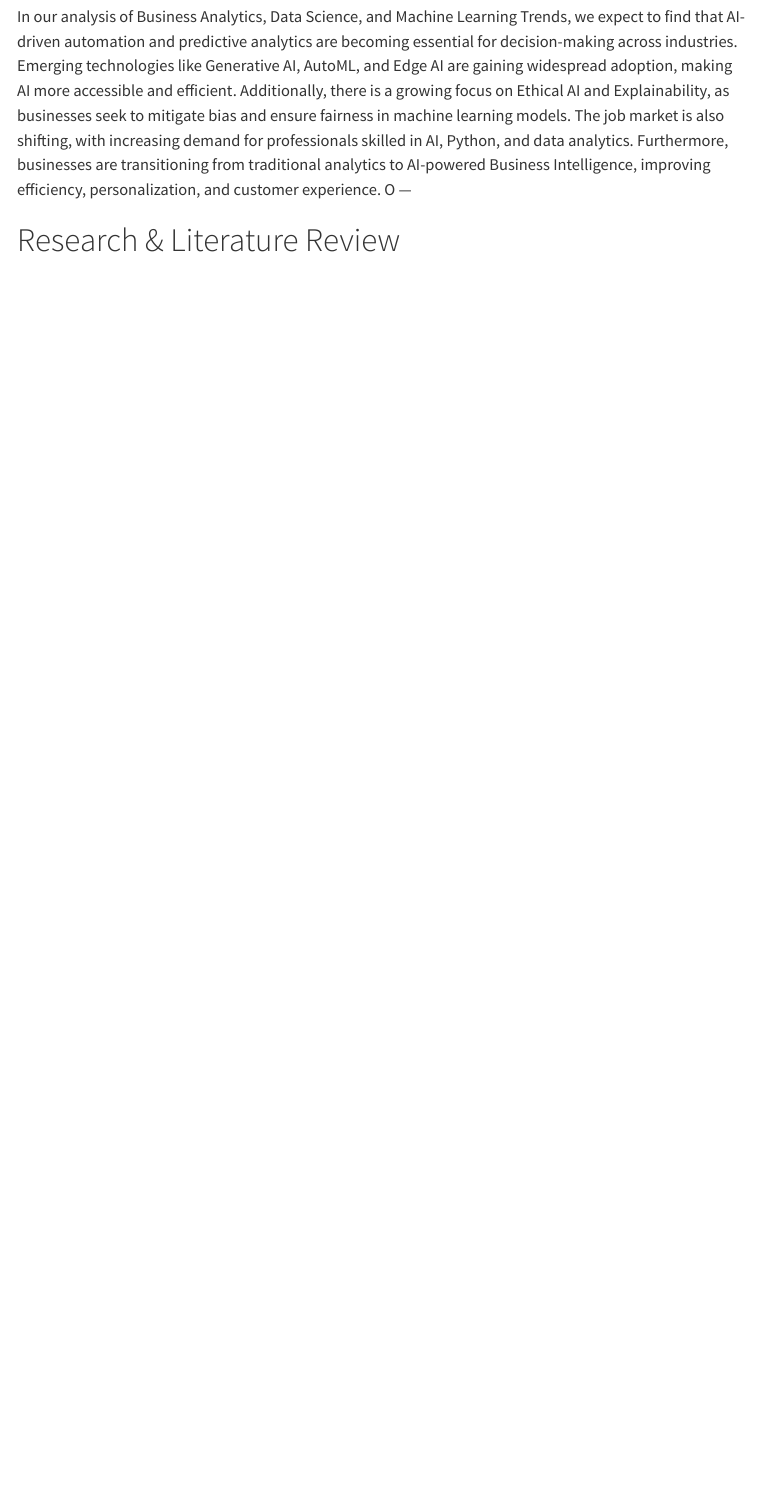
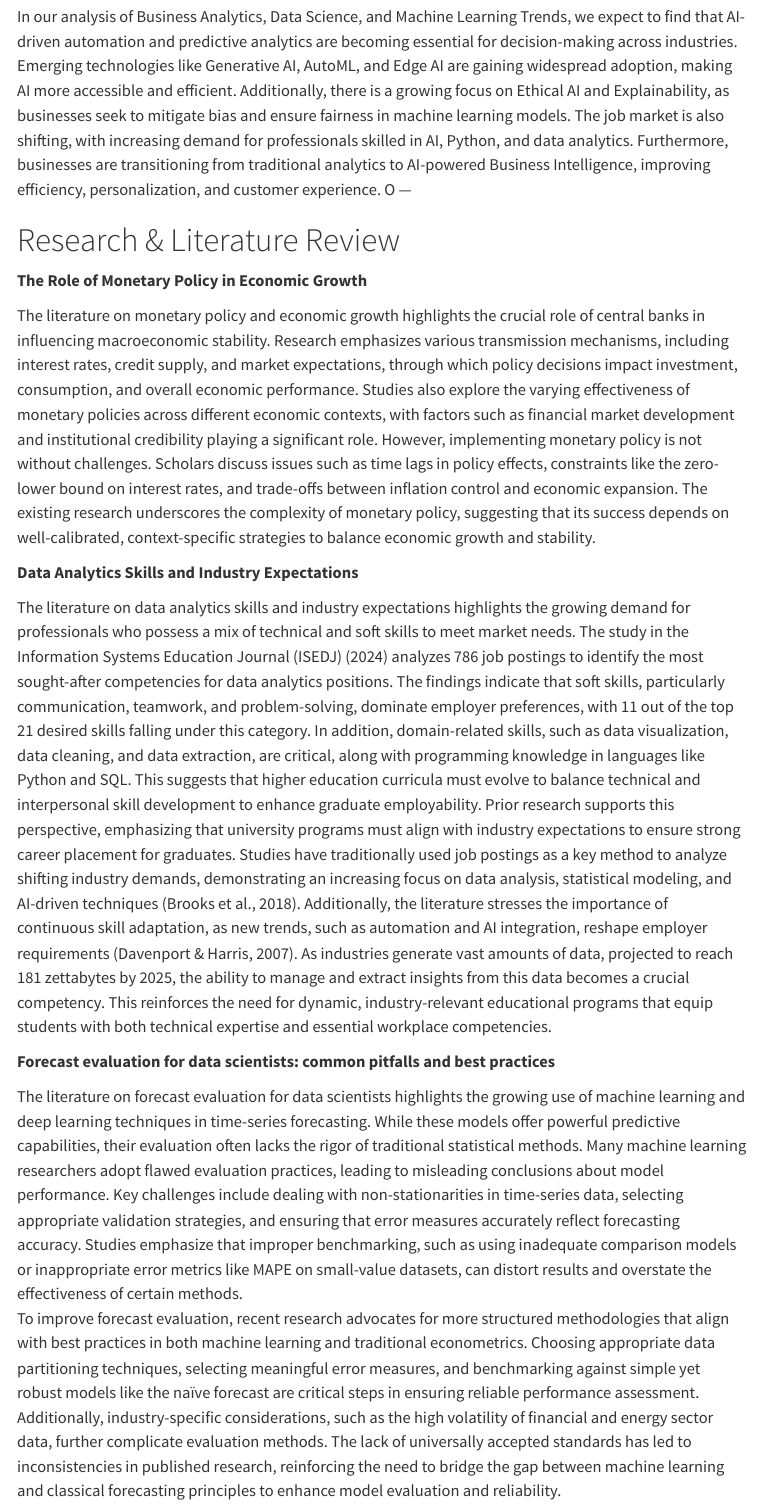
Before and after one commit to shuyu-pan831/ad688-employability-sp25A1-group7.io, a Quarto document (team7-project/index.qmd): the page in a window 1100 px wide, from 790 px down. Rendered offline with R 4.5, knitr and Pandoc in place of Quarto, with nearby package versions; a font, style sheet, LaTeX package, included part or bibliography that could not be used is replaced or left out; menus at the side of the page are left out.

Commit message:
add literature reviews

```diff
--- a/team7-project/index.qmd
+++ b/team7-project/index.qmd
@@ -27,3 +27,17 @@ for decision-making across industries. Emerging technologies like Generative AI,
 ---
 
 # Research & Literature Review
+**The Role of Monetary Policy in Economic Growth**
+
+The literature on monetary policy and economic growth highlights the crucial role of central banks in influencing macroeconomic stability. Research emphasizes various transmission mechanisms, including interest rates, credit supply, and market expectations, through which policy decisions impact investment, consumption, and overall economic performance. Studies also explore the varying effectiveness of monetary policies across different economic contexts, with factors such as financial market development and institutional credibility playing a significant role.
+However, implementing monetary policy is not without challenges. Scholars discuss issues such as time lags in policy effects, constraints like the zero-lower bound on interest rates, and trade-offs between inflation control and economic expansion. The existing research underscores the complexity of monetary policy, suggesting that its success depends on well-calibrated, context-specific strategies to balance economic growth and stability.
+
+**Data Analytics Skills and Industry Expectations**
+
+The literature on data analytics skills and industry expectations highlights the growing demand for professionals who possess a mix of technical and soft skills to meet market needs. The study in the Information Systems Education Journal (ISEDJ) (2024) analyzes 786 job postings to identify the most sought-after competencies for data analytics positions. The findings indicate that soft skills, particularly communication, teamwork, and problem-solving, dominate employer preferences, with 11 out of the top 21 desired skills falling under this category. In addition, domain-related skills, such as data visualization, data cleaning, and data extraction, are critical, along with programming knowledge in languages like Python and SQL. This suggests that higher education curricula must evolve to balance technical and interpersonal skill development to enhance graduate employability.
+Prior research supports this perspective, emphasizing that university programs must align with industry expectations to ensure strong career placement for graduates. Studies have traditionally used job postings as a key method to analyze shifting industry demands, demonstrating an increasing focus on data analysis, statistical modeling, and AI-driven techniques (Brooks et al., 2018). Additionally, the literature stresses the importance of continuous skill adaptation, as new trends, such as automation and AI integration, reshape employer requirements (Davenport & Harris, 2007). As industries generate vast amounts of data, projected to reach 181 zettabytes by 2025, the ability to manage and extract insights from this data becomes a crucial competency. This reinforces the need for dynamic, industry-relevant educational programs that equip students with both technical expertise and essential workplace competencies.
+
+**Forecast evaluation for data scientists: common pitfalls and best practices**
+
+The literature on forecast evaluation for data scientists highlights the growing use of machine learning and deep learning techniques in time-series forecasting. While these models offer powerful predictive capabilities, their evaluation often lacks the rigor of traditional statistical methods. Many machine learning researchers adopt flawed evaluation practices, leading to misleading conclusions about model performance. Key challenges include dealing with non-stationarities in time-series data, selecting appropriate validation strategies, and ensuring that error measures accurately reflect forecasting accuracy. Studies emphasize that improper benchmarking, such as using inadequate comparison models or inappropriate error metrics like MAPE on small-value datasets, can distort results and overstate the effectiveness of certain methods.
+To improve forecast evaluation, recent research advocates for more structured methodologies that align with best practices in both machine learning and traditional econometrics. Choosing appropriate data partitioning techniques, selecting meaningful error measures, and benchmarking against simple yet robust models like the naïve forecast are critical steps in ensuring reliable performance assessment. Additionally, industry-specific considerations, such as the high volatility of financial and energy sector data, further complicate evaluation methods. The lack of universally accepted standards has led to inconsistencies in published research, reinforcing the need to bridge the gap between machine learning and classical forecasting principles to enhance model evaluation and reliability.
```
